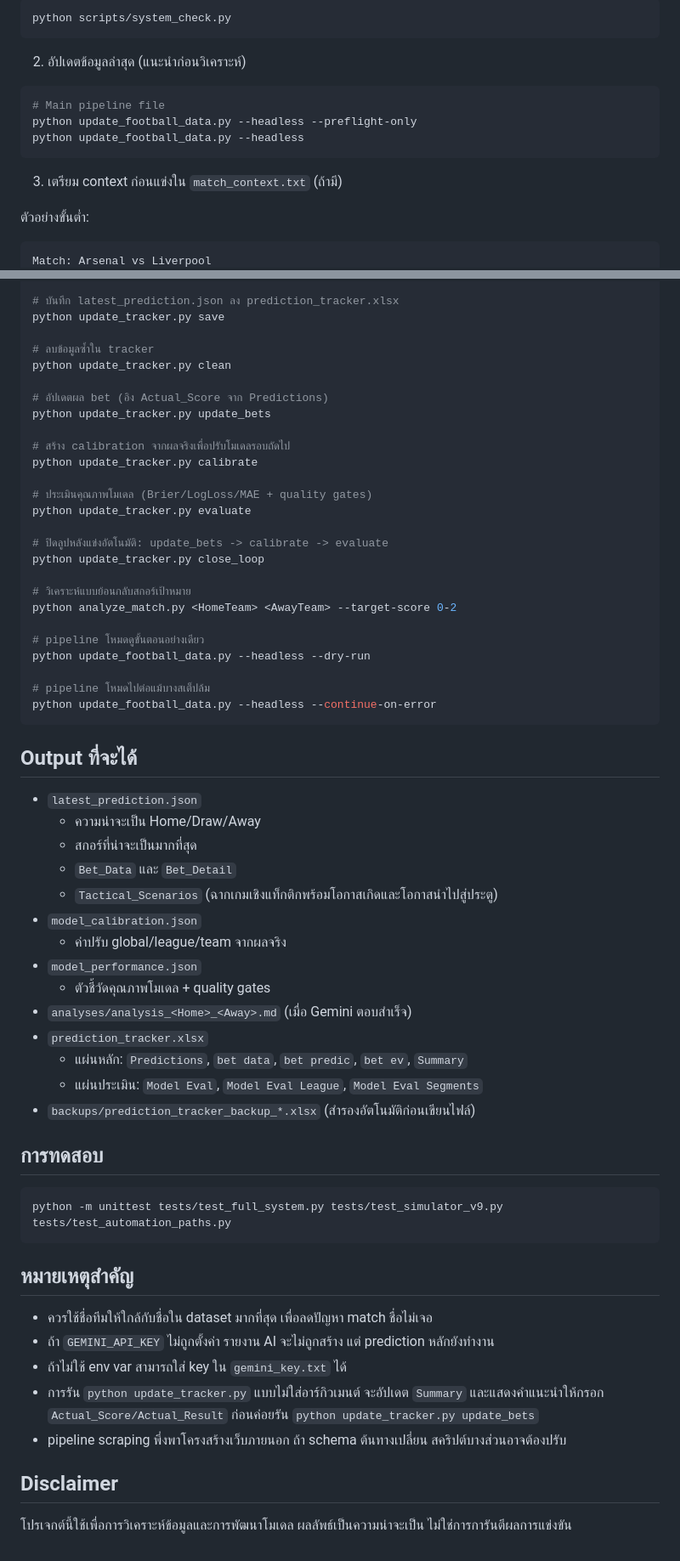
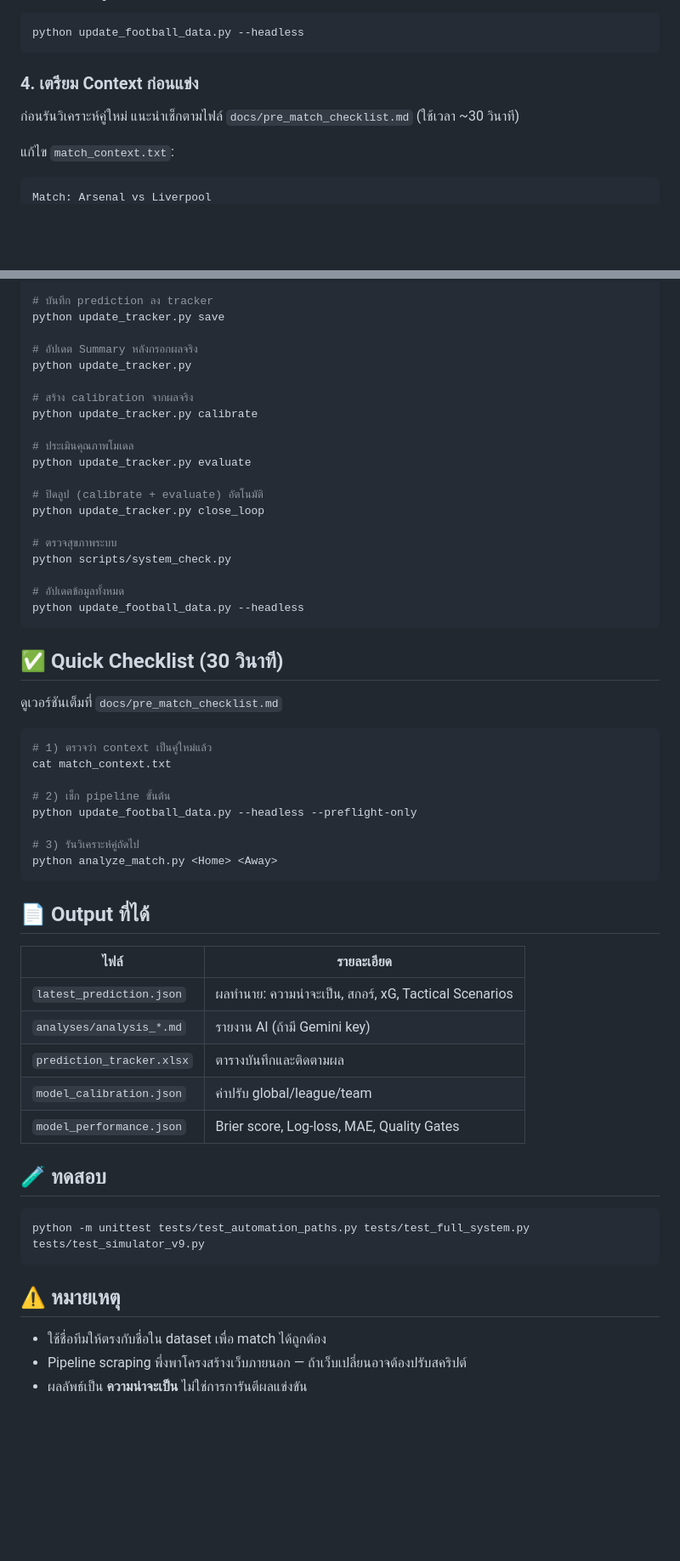
Before and after one commit to kittitheprk/modelfootball, a Markdown page: README.md, 2 parts joined by grey strips. Shown at 85% size. Drawn GitHub-style; blank space fills up the shorter version.

Commit message:
docs: update README with full project coverage

````diff
--- a/README.md
+++ b/README.md
@@ -76,19 +64,13 @@ set GEMINI_API_KEY=your_api_key_here
 
 ```bash
-python scripts/system_check.py
-```
-
-2. อัปเดตข้อมูลล่าสุด (แนะนำก่อนวิเคราะห์)
-
-```bash
-# Main pipeline file
-python update_football_data.py --headless --preflight-only
 python update_football_data.py --headless
 ```
 
-3. เตรียม context ก่อนแข่งใน `match_context.txt` (ถ้ามี)
+### 4. เตรียม Context ก่อนแข่ง
 
-ตัวอย่างขั้นต่ำ:
+ก่อนรันวิเคราะห์คู่ใหม่ แนะนำเช็กตามไฟล์ `docs/pre_match_checklist.md` (ใช้เวลา ~30 วินาที)
 
-```text
+แก้ไข `match_context.txt`:
+
+```
 Match: Arsenal vs Liverpool
@@ -146,63 +127,59 @@ python analyze_match.py <HomeTeam> <AwayTeam>
 
-# บันทึก latest_prediction.json ลง prediction_tracker.xlsx
+# บันทึก prediction ลง tracker
 python update_tracker.py save
 
-# ลบข้อมูลซ้ำใน tracker
-python update_tracker.py clean
+# อัปเดต Summary หลังกรอกผลจริง
+python update_tracker.py
 
-# อัปเดตผล bet (อิง Actual_Score จาก Predictions)
-python update_tracker.py update_bets
-
-# สร้าง calibration จากผลจริงเพื่อปรับโมเดลรอบถัดไป
+# สร้าง calibration จากผลจริง
 python update_tracker.py calibrate
 
-# ประเมินคุณภาพโมเดล (Brier/LogLoss/MAE + quality gates)
+# ประเมินคุณภาพโมเดล
 python update_tracker.py evaluate
 
-# ปิดลูปหลังแข่งอัตโนมัติ: update_bets -> calibrate -> evaluate
+# ปิดลูป (calibrate + evaluate) อัตโนมัติ
 python update_tracker.py close_loop
 
-# วิเคราะห์แบบย้อนกลับสกอร์เป้าหมาย
-python analyze_match.py <HomeTeam> <AwayTeam> --target-score 0-2
+# ตรวจสุขภาพระบบ
+python scripts/system_check.py
 
-# pipeline โหมดดูขั้นตอนอย่างเดียว
-python update_football_data.py --headless --dry-run
-
-# pipeline โหมดไปต่อแม้บางสเต็ปล้ม
-python update_football_data.py --headless --continue-on-error
+# อัปเดตข้อมูลทั้งหมด
+python update_football_data.py --headless
 ```
 
-## Output ที่จะได้
+## ✅ Quick Checklist (30 วินาที)
 
-- `latest_prediction.json`
-  - ความน่าจะเป็น Home/Draw/Away
-  - สกอร์ที่น่าจะเป็นมากที่สุด
-  - `Bet_Data` และ `Bet_Detail`
-  - `Tactical_Scenarios` (ฉากเกมเชิงแท็กติกพร้อมโอกาสเกิดและโอกาสนำไปสู่ประตู)
-- `model_calibration.json`
-  - ค่าปรับ global/league/team จากผลจริง
-- `model_performance.json`
-  - ตัวชี้วัดคุณภาพโมเดล + quality gates
-- `analyses/analysis_<Home>_<Away>.md` (เมื่อ Gemini ตอบสำเร็จ)
-- `prediction_tracker.xlsx`
-  - แผ่นหลัก: `Predictions`, `bet data`, `bet predic`, `bet ev`, `Summary`
-  - แผ่นประเมิน: `Model Eval`, `Model Eval League`, `Model Eval Segments`
-- `backups/prediction_tracker_backup_*.xlsx` (สำรองอัตโนมัติก่อนเขียนไฟล์)
-
-## การทดสอบ
+ดูเวอร์ชันเต็มที่ `docs/pre_match_checklist.md`
 
 ```bash
-python -m unittest tests/test_full_system.py tests/test_simulator_v9.py tests/test_automation_paths.py
+# 1) ตรวจว่า context เป็นคู่ใหม่แล้ว
+cat match_context.txt
+
+# 2) เช็ก pipeline ขั้นต้น
+python update_football_data.py --headless --preflight-only
+
+# 3) รันวิเคราะห์คู่ถัดไป
+python analyze_match.py <Home> <Away>
 ```
 
-## หมายเหตุสำคัญ
+## 📄 Output ที่ได้
 
-- ควรใช้ชื่อทีมให้ใกล้กับชื่อใน dataset มากที่สุด เพื่อลดปัญหา match ชื่อไม่เจอ
-- ถ้า `GEMINI_API_KEY` ไม่ถูกตั้งค่า รายงาน AI จะไม่ถูกสร้าง แต่ prediction หลักยังทำงาน
-- ถ้าไม่ใช้ env var สามารถใส่ key ใน `gemini_key.txt` ได้
-- การรัน `python update_tracker.py` แบบไม่ใส่อาร์กิวเมนต์ จะอัปเดต `Summary` และแสดงคำแนะนำให้กรอก `Actual_Score/Actual_Result` ก่อนค่อยรัน `python update_tracker.py update_bets`
-- pipeline scraping พึ่งพาโครงสร้างเว็บภายนอก ถ้า schema ต้นทางเปลี่ยน สคริปต์บางส่วนอาจต้องปรับ
+| ไฟล์ | รายละเอียด |
+|---|---|
+| `latest_prediction.json` | ผลทำนาย: ความน่าจะเป็น, สกอร์, xG, Tactical Scenarios |
+| `analyses/analysis_*.md` | รายงาน AI (ถ้ามี Gemini key) |
+| `prediction_tracker.xlsx` | ตารางบันทึกและติดตามผล |
+| `model_calibration.json` | ค่าปรับ global/league/team |
+| `model_performance.json` | Brier score, Log-loss, MAE, Quality Gates |
 
-## Disclaimer
+## 🧪 ทดสอบ
 
-โปรเจกต์นี้ใช้เพื่อการวิเคราะห์ข้อมูลและการพัฒนาโมเดล ผลลัพธ์เป็นความน่าจะเป็น ไม่ใช่การการันตีผลการแข่งขัน
+```bash
+python -m unittest tests/test_automation_paths.py tests/test_full_system.py tests/test_simulator_v9.py
+```
+
+## ⚠️ หมายเหตุ
+
+- ใช้ชื่อทีมให้ตรงกับชื่อใน dataset เพื่อ match ได้ถูกต้อง
+- Pipeline scraping พึ่งพาโครงสร้างเว็บภายนอก — ถ้าเว็บเปลี่ยนอาจต้องปรับสคริปต์
+- ผลลัพธ์เป็น **ความน่าจะเป็น** ไม่ใช่การการันตีผลแข่งขัน
````
Also changed, not shown: other parts of README.md (+71 -84 lines).
